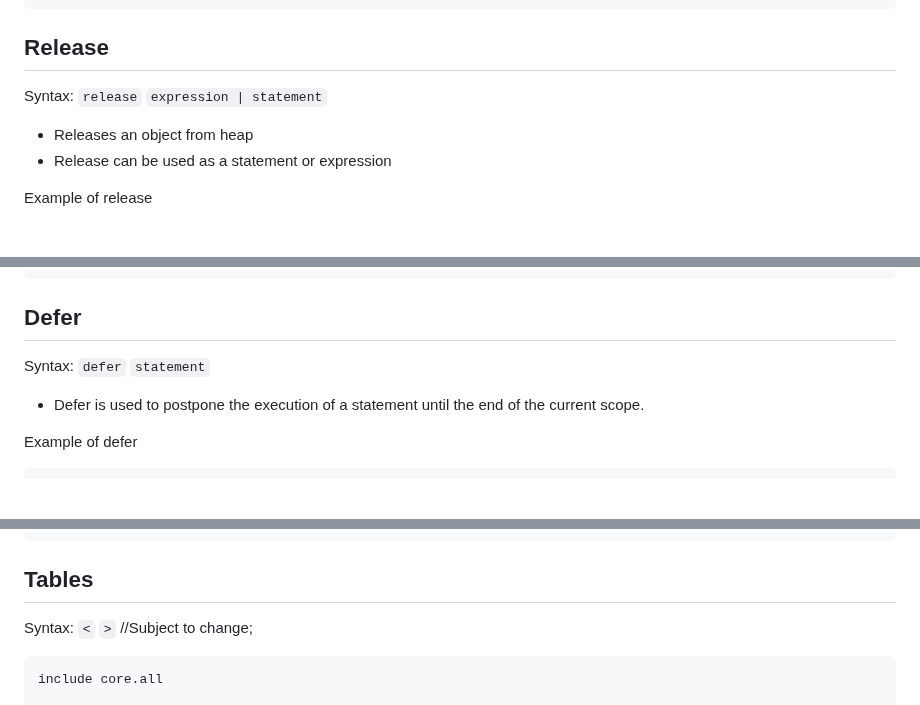
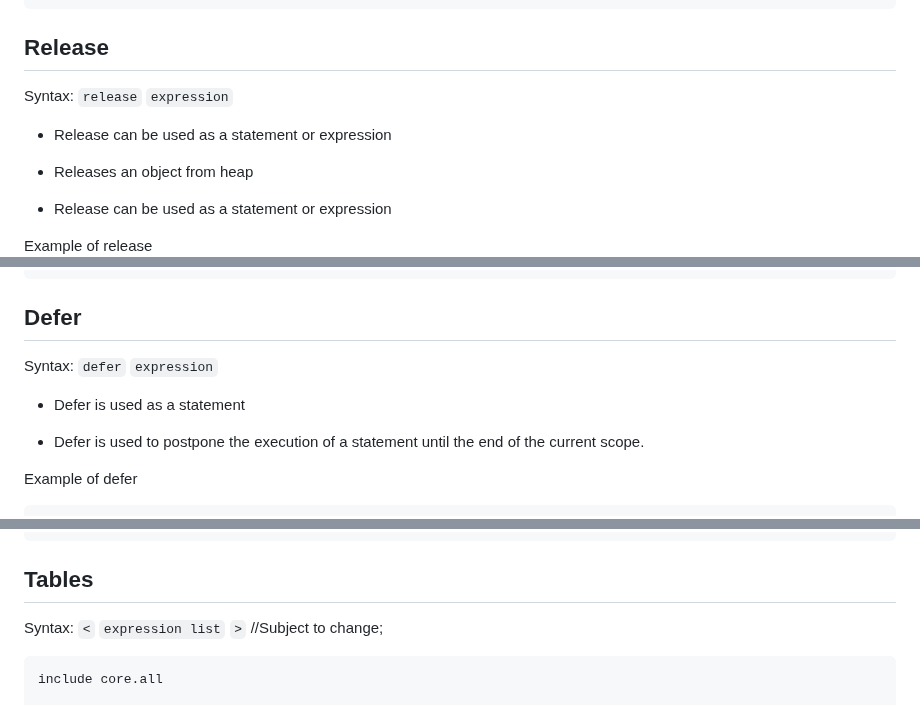
Before and after one commit to DeLuxe-1337/ChronLang, a Markdown page: README.md, 3 parts joined by grey strips. Rendered like a GitHub page; blank space fills up the shorter version.

````diff
--- a/README.md
+++ b/README.md
@@ -103,8 +103,8 @@ main :: {
 ```
 
 ## Release
-Syntax:
-`release` `expression | statement`
+Syntax: `release` `expression`
+- Release can be used as a statement or expression
 
 - Releases an object from heap
 - Release can be used as a statement or expression
@@ -128,7 +128,8 @@ main :: {
 
 ## Defer
 Syntax:
-`defer` `statement`
+`defer` `expression`
+- Defer is used as a statement
 
 - Defer is used to postpone the execution of a statement until the end of the current scope.
 
@@ -191,7 +192,7 @@ main :: {
 
 ## Tables
 
-Syntax: `<` `>` //Subject to change;
+Syntax: `<` `expression list` `>` //Subject to change;
 ```chron
 include core.all
 
````
